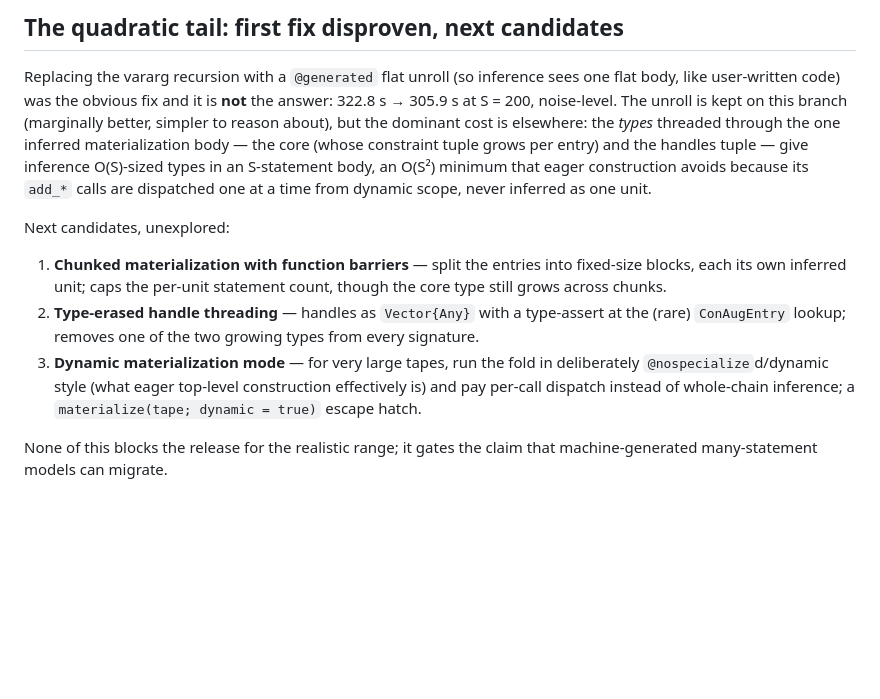
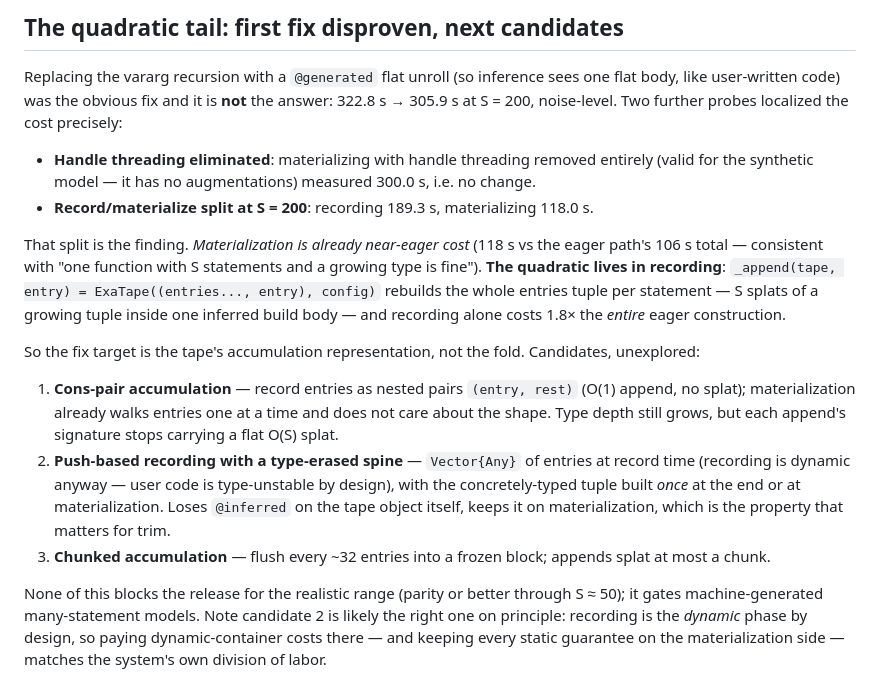
Before and after one commit to exanauts/ExaModels.jl, a Markdown page: docs/design/lazy-core.md, the part around the change. GitHub-like rendering; blank space fills up the shorter version.

Commit message:
Exploration: the quadratic is in recording, not materialization
Probes: handle threading removed entirely -> 300 s (no change);
record/materialize split at S=200 -> 189 s / 118 s. Materialization is
near-eager cost; the tape's per-statement tuple splat (_append) is the
target. Candidates updated - a type-erased recording spine is likely
right on principle, since recording is the dynamic phase by design.

```diff
--- a/docs/design/lazy-core.md
+++ b/docs/design/lazy-core.md
@@ -80,28 +80,42 @@ Flag asymmetry to keep in mind: default eager `ExaCore()` is
 Replacing the vararg recursion with a `@generated` flat unroll (so
 inference sees one flat body, like user-written code) was the obvious fix
 and it is **not** the answer: 322.8 s → 305.9 s at S = 200, noise-level.
-The unroll is kept on this branch (marginally better, simpler to reason
-about), but the dominant cost is elsewhere: the *types* threaded through
-the one inferred materialization body — the core (whose constraint tuple
-grows per entry) and the handles tuple — give inference O(S)-sized types in
-an S-statement body, an O(S²) minimum that eager construction avoids
-because its `add_*` calls are dispatched one at a time from dynamic scope,
-never inferred as one unit.
+Two further probes localized the cost precisely:
 
-Next candidates, unexplored:
+- **Handle threading eliminated**: materializing with handle threading
+  removed entirely (valid for the synthetic model — it has no
+  augmentations) measured 300.0 s, i.e. no change.
+- **Record/materialize split at S = 200**: recording 189.3 s,
+  materializing 118.0 s.
 
-1. **Chunked materialization with function barriers** — split the entries
-   into fixed-size blocks, each its own inferred unit; caps the
-   per-unit statement count, though the core type still grows across
-   chunks.
-2. **Type-erased handle threading** — handles as `Vector{Any}` with a
-   type-assert at the (rare) `ConAugEntry` lookup; removes one of the two
-   growing types from every signature.
-3. **Dynamic materialization mode** — for very large tapes, run the fold in
-   deliberately `@nospecialize`d/dynamic style (what eager top-level
-   construction effectively is) and pay per-call dispatch instead of
-   whole-chain inference; a `materialize(tape; dynamic = true)` escape
-   hatch.
+That split is the finding. *Materialization is already near-eager cost*
+(118 s vs the eager path's 106 s total — consistent with "one function
+with S statements and a growing type is fine"). **The quadratic lives in
+recording**: `_append(tape, entry) = ExaTape((entries..., entry), config)`
+rebuilds the whole entries tuple per statement — S splats of a growing
+tuple inside one inferred build body — and recording alone costs 1.8× the
+*entire* eager construction.
 
-None of this blocks the release for the realistic range; it gates the
-claim that machine-generated many-statement models can migrate.
+So the fix target is the tape's accumulation representation, not the fold.
+Candidates, unexplored:
+
+1. **Cons-pair accumulation** — record entries as nested pairs
+   `(entry, rest)` (O(1) append, no splat); materialization already walks
+   entries one at a time and does not care about the shape. Type depth
+   still grows, but each append's signature stops carrying a flat O(S)
+   splat.
+2. **Push-based recording with a type-erased spine** — `Vector{Any}` of
+   entries at record time (recording is dynamic anyway — user code is
+   type-unstable by design), with the concretely-typed tuple built *once*
+   at the end or at materialization. Loses `@inferred` on the tape object
+   itself, keeps it on materialization, which is the property that
+   matters for trim.
+3. **Chunked accumulation** — flush every ~32 entries into a frozen block;
+   appends splat at most a chunk.
+
+None of this blocks the release for the realistic range (parity or better
+through S ≈ 50); it gates machine-generated many-statement models. Note
+candidate 2 is likely the right one on principle: recording is the
+*dynamic* phase by design, so paying dynamic-container costs there — and
+keeping every static guarantee on the materialization side — matches the
+system's own division of labor.
```
